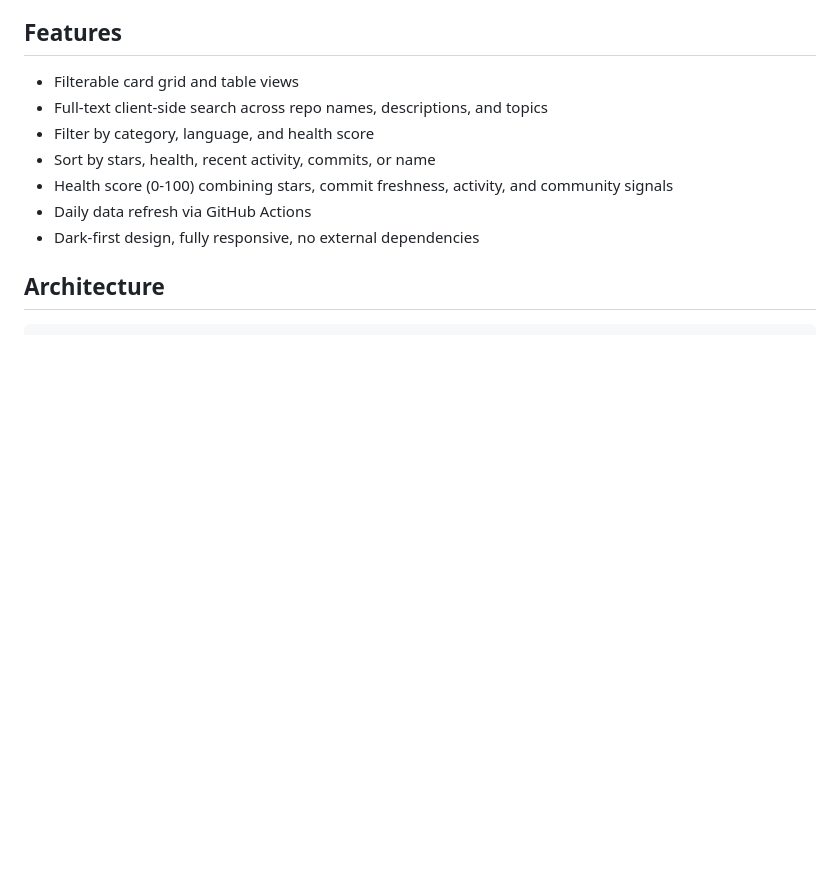
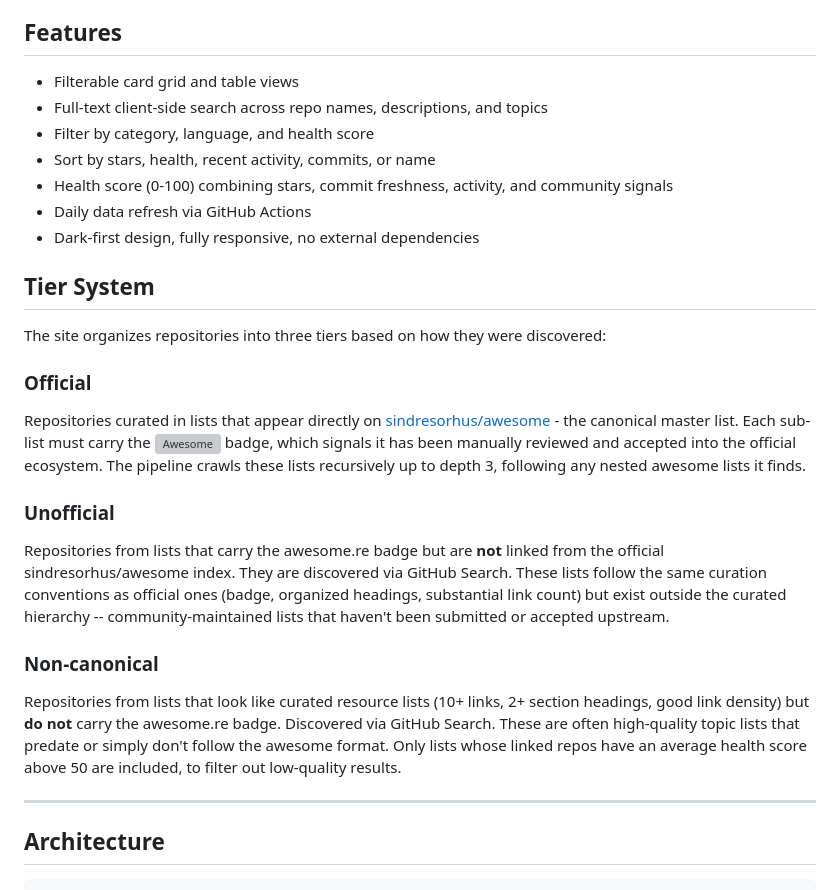
Before and after one commit to stradichenko/awesome-visualizer, a Markdown page: README.md, the part around one of its changes. Drawn GitHub-style; blank space fills up the shorter version; grey boxes are pictures that could not be loaded.

```diff
--- a/README.md
+++ b/README.md
@@ -15,6 +44,24 @@ A data-driven explorer for the [sindresorhus/awesome](https://github.com/sindres
 - Health score (0-100) combining stars, commit freshness, activity, and community signals
 - Daily data refresh via GitHub Actions
 - Dark-first design, fully responsive, no external dependencies
+
+## Tier System
+
+The site organizes repositories into three tiers based on how they were discovered:
+
+### Official
+
+Repositories curated in lists that appear directly on [sindresorhus/awesome](https://github.com/sindresorhus/awesome) - the canonical master list. Each sub-list must carry the [![Awesome](https://awesome.re/badge.svg)](https://awesome.re) badge, which signals it has been manually reviewed and accepted into the official ecosystem. The pipeline crawls these lists recursively up to depth 3, following any nested awesome lists it finds.
+
+### Unofficial
+
+Repositories from lists that carry the awesome.re badge but are **not** linked from the official sindresorhus/awesome index. They are discovered via GitHub Search. These lists follow the same curation conventions as official ones (badge, organized headings, substantial link count) but exist outside the curated hierarchy -- community-maintained lists that haven't been submitted or accepted upstream.
+
+### Non-canonical
+
+Repositories from lists that look like curated resource lists (10+ links, 2+ section headings, good link density) but **do not** carry the awesome.re badge. Discovered via GitHub Search. These are often high-quality topic lists that predate or simply don't follow the awesome format. Only lists whose linked repos have an average health score above 50 are included, to filter out low-quality results.
+
+---
 
 ## Architecture
 
```
Also changed, not shown: other parts of README.md (+74 -16 lines).
